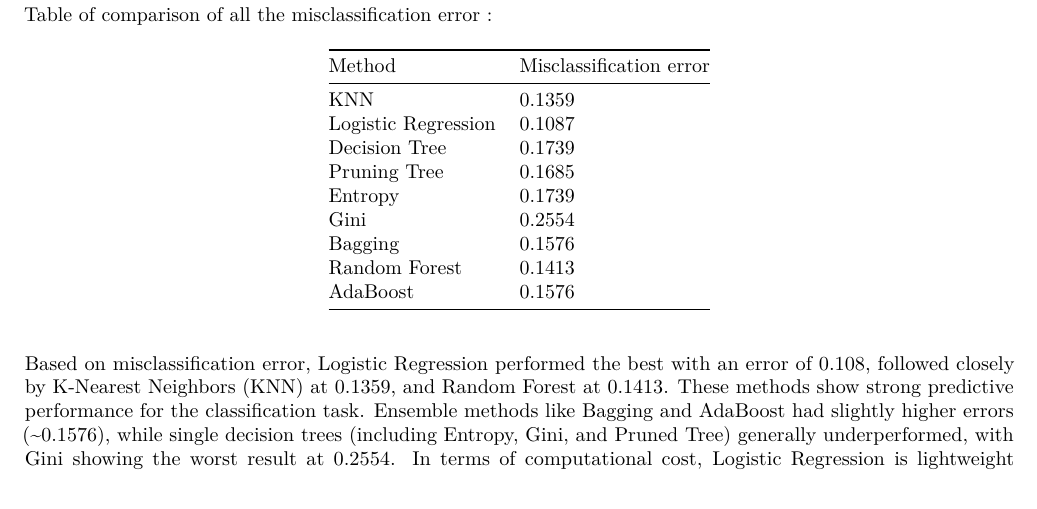
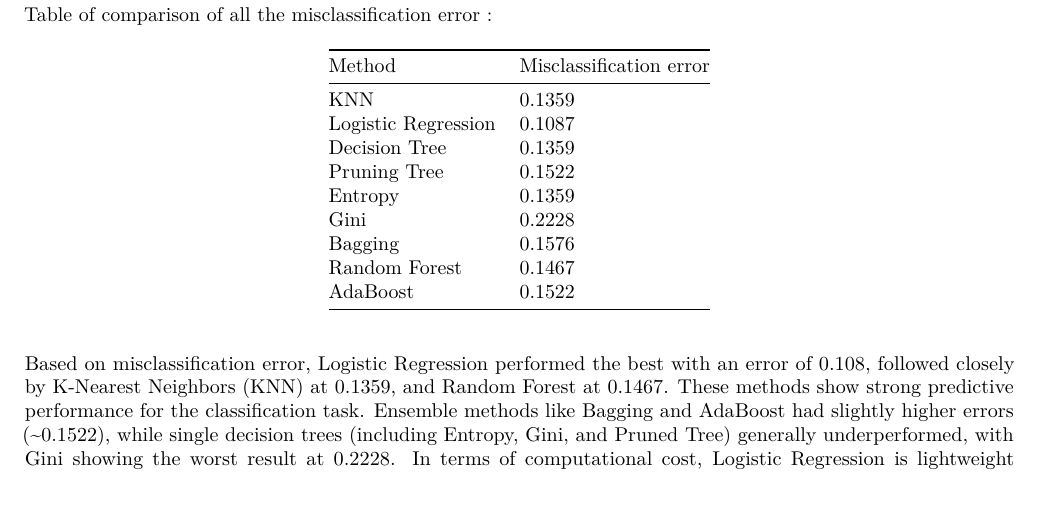
Before and after one commit to aaddaamm12/Statiscal_learning, an R Markdown document (Compulsory2_template.Rmd): part of page 10 of 12, cut so that both start at the same text. Rendered offline with R 4.5, knitr and Pandoc, then LaTeX, with nearby package versions; some code elsewhere in the file could not run offline.

Commit message:
nenter the commit message for your changes. Lines starting

```diff
--- a/Compulsory2_template.Rmd
+++ b/Compulsory2_template.Rmd
@@ -733,15 +733,15 @@ Table of comparison of all the misclassification error :
 |---------------------|-------------------------|
 | KNN                 | 0.1359                  |
 | Logistic Regression | 0.1087                  |
-| Decision Tree       | 0.1739                  |
-| Pruning Tree        | 0.1685                  |
-| Entropy             | 0.1739                  |
-| Gini                | 0.2554                  |
+| Decision Tree       | 0.1359                  |
+| Pruning Tree        | 0.1522                  |
+| Entropy             | 0.1359                  |
+| Gini                | 0.2228                  |
 | Bagging             | 0.1576                  |
-| Random Forest       | 0.1413                  |
-| AdaBoost            | 0.1576                  |
+| Random Forest       | 0.1467                  |
+| AdaBoost            | 0.1522                  |
 
-Based on misclassification error, Logistic Regression performed the best with an error of 0.108, followed closely by K-Nearest Neighbors (KNN) at 0.1359, and Random Forest at 0.1413. These methods show strong predictive performance for the classification task. Ensemble methods like Bagging and AdaBoost had slightly higher errors (~0.1576), while single decision trees (including Entropy, Gini, and Pruned Tree) generally underperformed, with Gini showing the worst result at 0.2554. In terms of computational cost, Logistic Regression is lightweight and interpretable, whereas KNN requires more memory and time for large datasets. Tree-based methods and ensembles are more flexible and better at capturing complex relationships but can be computationally heavier and less interpretable. Overall, Logistic Regression offered the best balance between simplicity, performance, and generalizability in this case.
+Based on misclassification error, Logistic Regression performed the best with an error of 0.108, followed closely by K-Nearest Neighbors (KNN) at 0.1359, and Random Forest at 0.1467. These methods show strong predictive performance for the classification task. Ensemble methods like Bagging and AdaBoost had slightly higher errors (~0.1522), while single decision trees (including Entropy, Gini, and Pruned Tree) generally underperformed, with Gini showing the worst result at 0.2228. In terms of computational cost, Logistic Regression is lightweight and interpretable, whereas KNN requires more memory and time for large datasets. Tree-based methods and ensembles are more flexible and better at capturing complex relationships but can be computationally heavier and less interpretable. Overall, Logistic Regression offered the best balance between simplicity, performance, and generalizability in this case.
 
 
 We are going to see a representation of all the ROC curves together.
```
